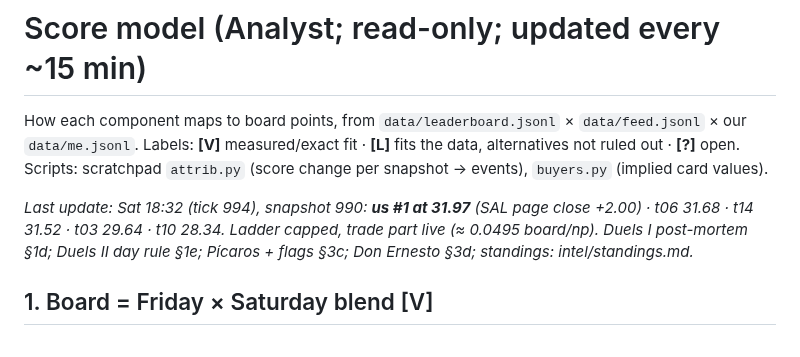
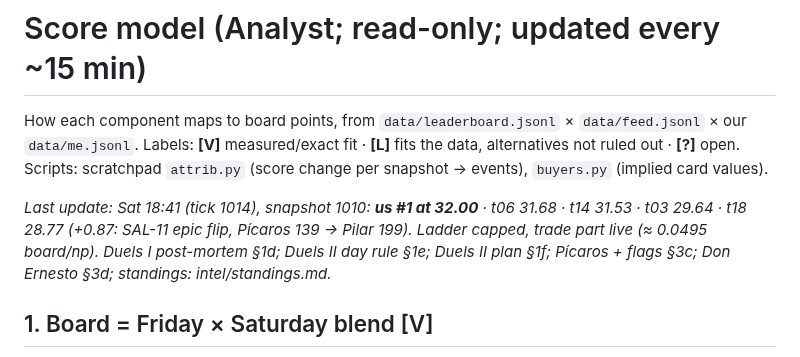
Before and after one commit to alxvar/claude-hackathon-team-5, a Markdown page: intel/score-model.md, the part around the change. Drawn GitHub-style.

```diff
--- a/intel/score-model.md
+++ b/intel/score-model.md
@@ -4,7 +4,7 @@ How each component maps to board points, from `data/leaderboard.jsonl` × `data/
 Labels: **[V]** measured/exact fit · **[L]** fits the data, alternatives not ruled out · **[?]** open.
 Scripts: scratchpad `attrib.py` (score change per snapshot → events), `buyers.py` (implied card values).
 
-_Last update: Sat 18:32 (tick 994), snapshot 990: **us #1 at 31.97** (SAL page close +2.00) · t06 31.68 · t14 31.52 · t03 29.64 · t10 28.34. Ladder capped, trade part live (≈ 0.0495 board/np). Duels I post-mortem §1d; Duels II day rule §1e; Pícaros + flags §3c; Don Ernesto §3d; standings: intel/standings.md._
+_Last update: Sat 18:41 (tick 1014), snapshot 1010: **us #1 at 32.00** · t06 31.68 · t14 31.53 · t03 29.64 · t18 28.77 (+0.87: SAL-11 epic flip, Pícaros 139 → Pilar 199). Ladder capped, trade part live (≈ 0.0495 board/np). Duels I post-mortem §1d; Duels II day rule §1e; Duels II plan §1f; Pícaros + flags §3c; Don Ernesto §3d; standings: intel/standings.md._
 
 ## 1. Board = Friday × Saturday blend [V]
 
```
Also changed, not shown: intel/rivals.md (+7 -0 lines).
